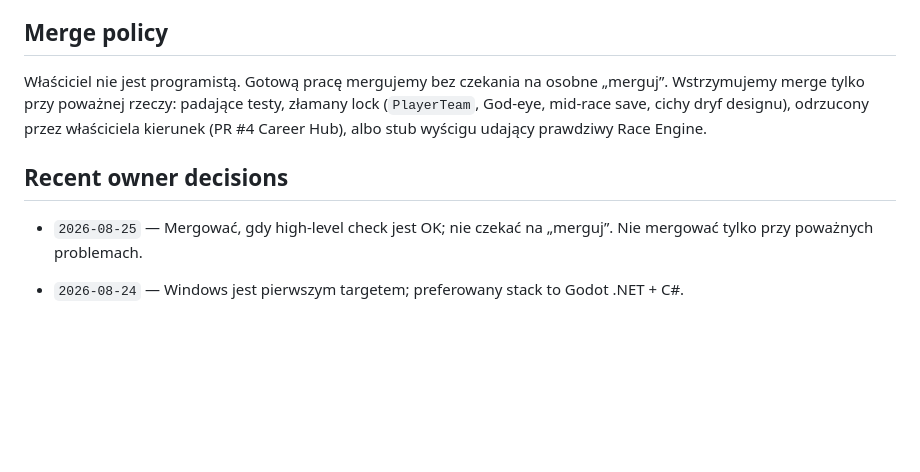
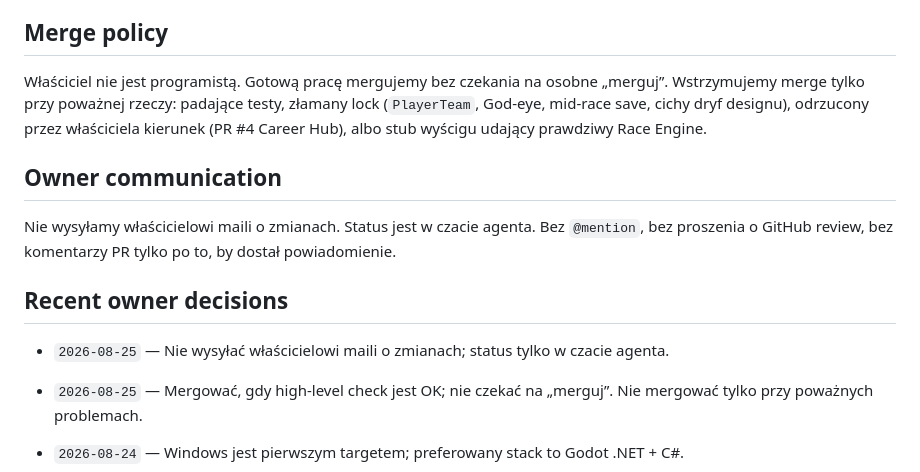
Before and after one commit to DatJikun/peloton-manager, a Markdown page: HANDOFF.md, the part around the change. GitHub-like rendering; blank space fills up the shorter version.

```diff
--- a/HANDOFF.md
+++ b/HANDOFF.md
@@ -78,7 +78,13 @@ Wstrzymujemy merge tylko przy poważnej rzeczy: padające testy, złamany lock (
 God-eye, mid-race save, cichy dryf designu), odrzucony przez właściciela kierunek (PR #4
 Career Hub), albo stub wyścigu udający prawdziwy Race Engine.
 
+## Owner communication
+Nie wysyłamy właścicielowi maili o zmianach. Status jest w czacie agenta. Bez
+`@mention`, bez proszenia o GitHub review, bez komentarzy PR tylko po to, by
+dostał powiadomienie.
+
 ## Recent owner decisions
+- `2026-08-25` — Nie wysyłać właścicielowi maili o zmianach; status tylko w czacie agenta.
 - `2026-08-25` — Mergować, gdy high-level check jest OK; nie czekać na „merguj”. Nie mergować tylko przy poważnych problemach.
 - `2026-08-24` — Windows jest pierwszym targetem; preferowany stack to Godot .NET + C#.
 - `2026-08-24` — New Game i procesy liniowe używają Card Flow / Back / Next.
```
Also changed, not shown: AGENTS.md (+11 -0 lines).
